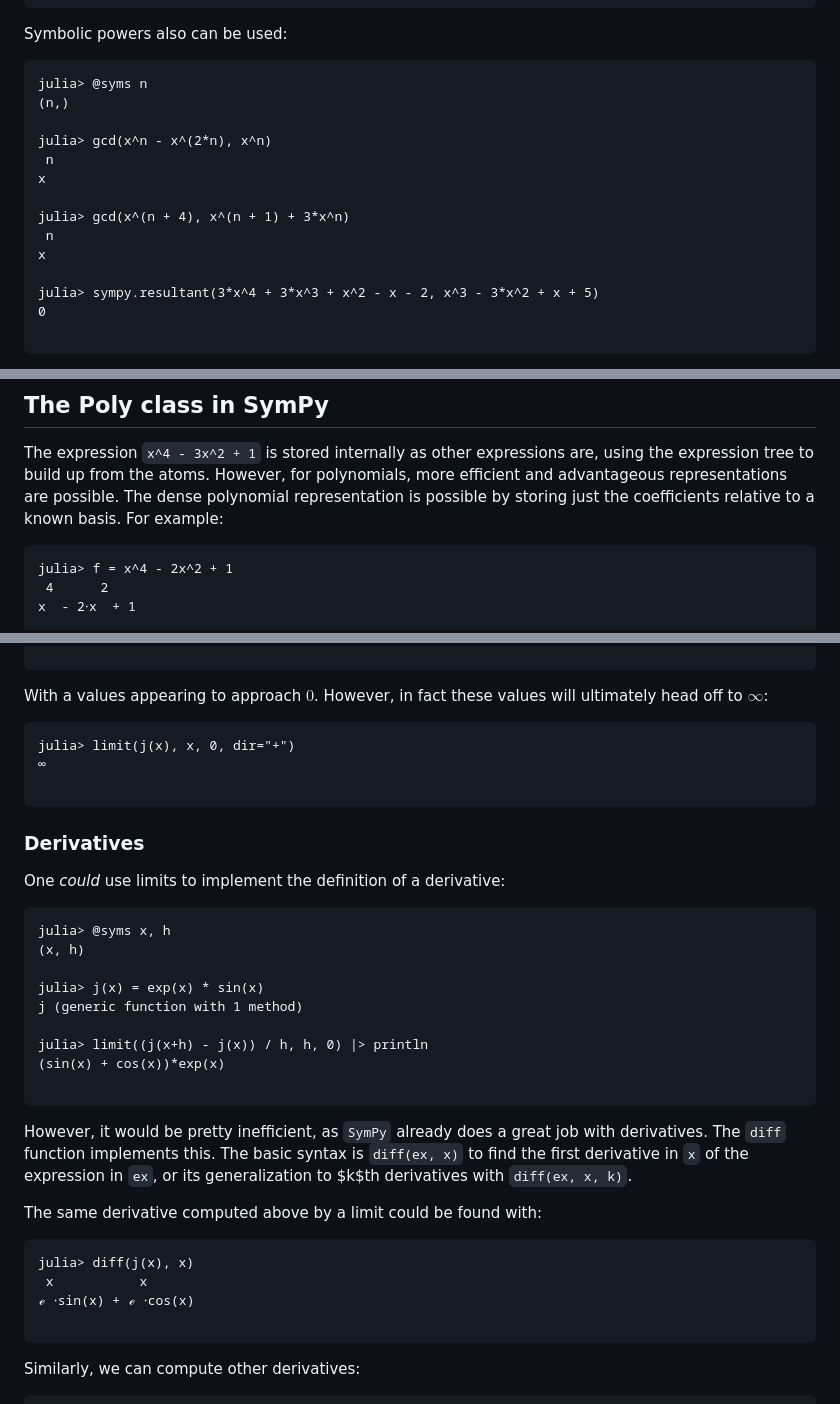
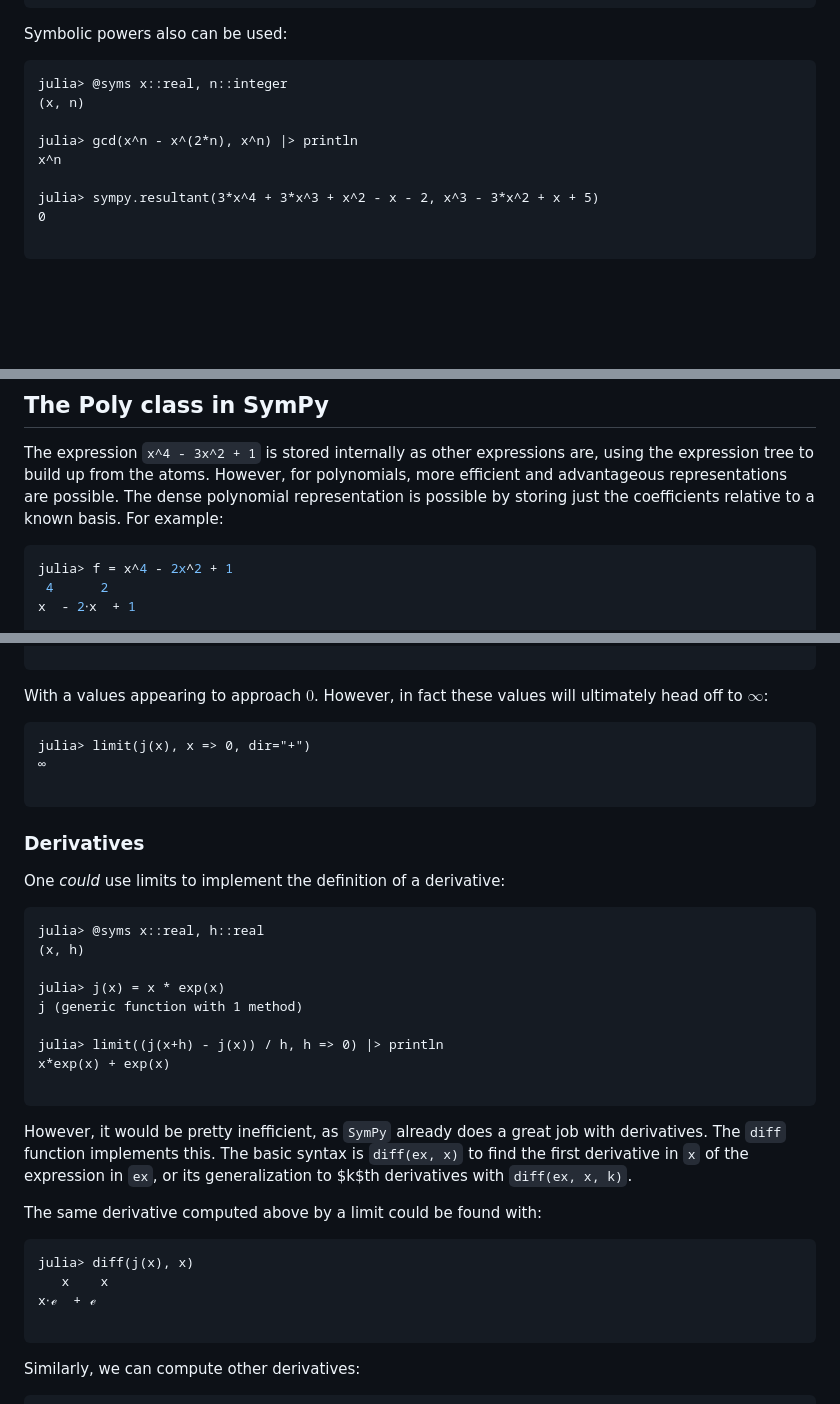
Before and after one commit to JuliaPy/SymPy.jl, a Markdown page: docs/src/introduction.md, 3 parts joined by grey strips. Drawn GitHub-style; blank space fills up the shorter version.

Commit message:
get docs working (#508)
* get docs working

````diff
--- a/docs/src/introduction.md
+++ b/docs/src/introduction.md
@@ -847,16 +847,11 @@ julia> factor(expand(f*g)) |> println
 Symbolic powers also can be used:
 
 ```jldoctest introduction
-julia> @syms n
-(n,)
-
-julia> gcd(x^n - x^(2*n), x^n)
- n
-x
-
-julia> gcd(x^(n + 4), x^(n + 1) + 3*x^n)
- n
-x
+julia> @syms x::real, n::integer
+(x, n)
+
+julia> gcd(x^n - x^(2*n), x^n) |> println
+x^n
 
 julia> sympy.resultant(3*x^4 + 3*x^3 + x^2 - x - 2, x^3 - 3*x^2 + x + 5)
 0
@@ -931,7 +926,7 @@ julia> factor(f, modulus=5) |> println
 
 The expression `x^4 - 3x^2 + 1` is stored internally as other expressions are, using the expression tree to build up from the atoms. However, for polynomials, more efficient and advantageous representations are possible. The dense polynomial representation is possible by storing just the coefficients relative to a known basis. For example:
 
-```jldoctest introduction
+```julia
 julia> f = x^4 - 2x^2 + 1
  4      2
 x  - 2⋅x  + 1
@@ -1713,7 +1708,7 @@ julia> [hs ys]
 With a values appearing to approach $0$. However, in fact these values will ultimately head  off to $\infty$:
 
 ```jldoctest introduction
-julia> limit(j(x), x, 0, dir="+")
+julia> limit(j(x), x => 0, dir="+")
 ∞
 
 ```
@@ -1724,14 +1719,14 @@ julia> limit(j(x), x, 0, dir="+")
 One *could* use limits to implement the definition of a derivative:
 
 ```jldoctest introduction
-julia> @syms x, h
+julia> @syms x::real, h::real
 (x, h)
 
-julia> j(x) = exp(x) * sin(x)
+julia> j(x) = x * exp(x)
 j (generic function with 1 method)
 
-julia> limit((j(x+h) - j(x)) / h, h, 0) |> println
-(sin(x) + cos(x))*exp(x)
+julia> limit((j(x+h) - j(x)) / h, h => 0) |> println
+x*exp(x) + exp(x)
 
 ```
 
@@ -1741,8 +1736,8 @@ The same derivative computed above by a limit could be found with:
 
 ```jldoctest introduction
 julia> diff(j(x), x)
- x           x
-ℯ ⋅sin(x) + ℯ ⋅cos(x)
+   x    x
+x⋅ℯ  + ℯ
 
 ```
 
````
